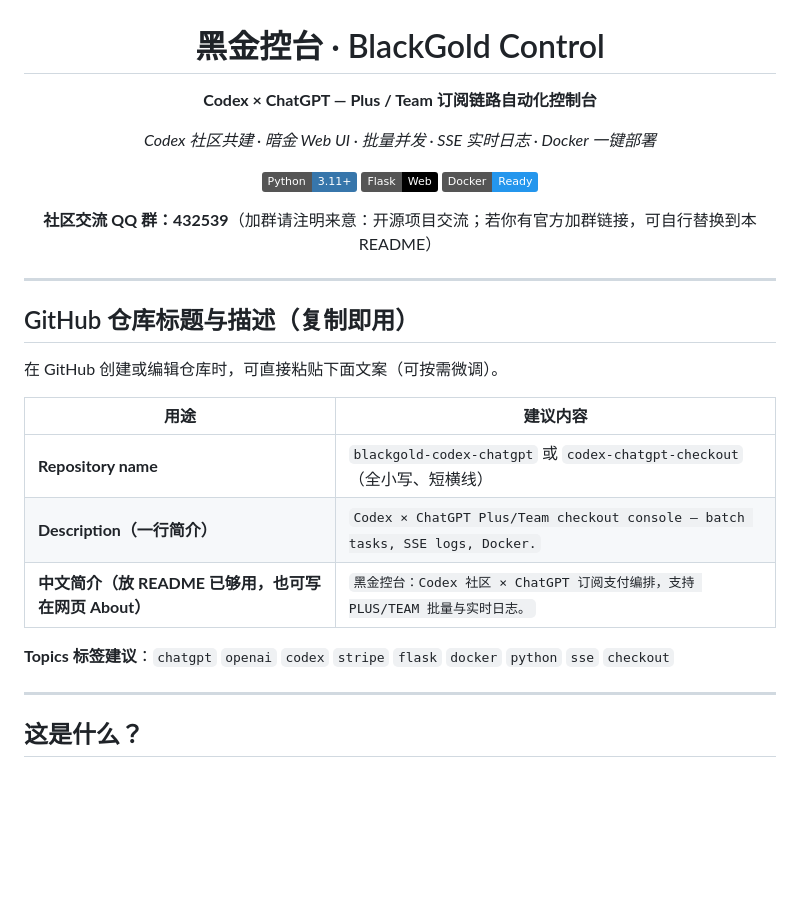
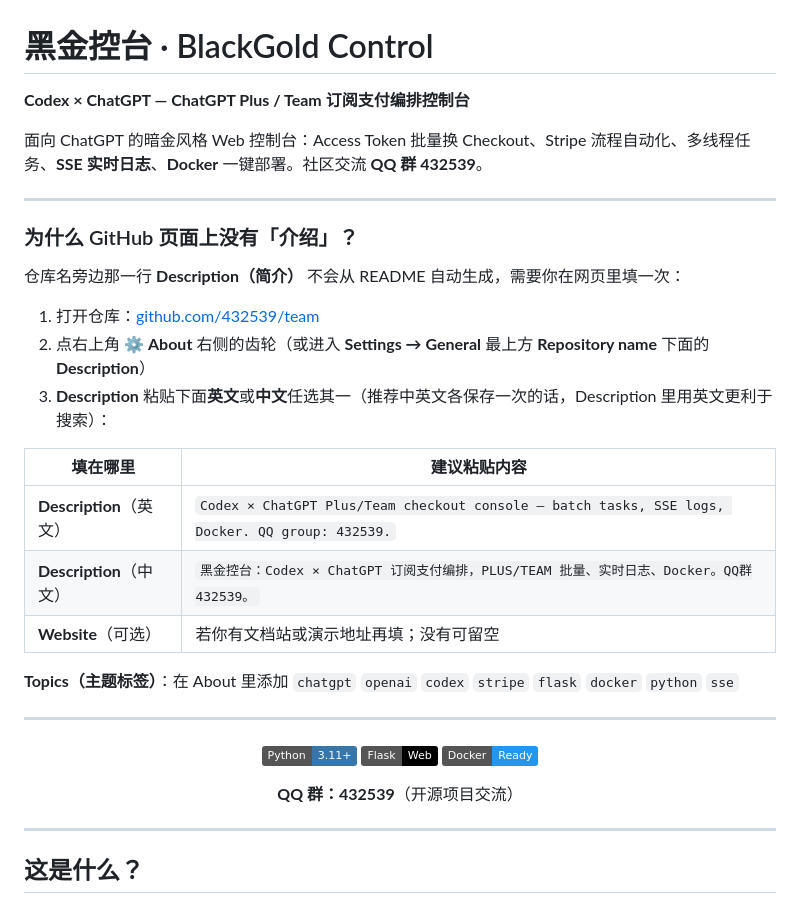
Before and after one commit to 432539/team, a Markdown page: README.md, the part around one of its changes. Rendered like a GitHub page; badges without logos; blank space fills up the shorter version.

Commit message:
docs: prominent README title and GitHub About description guide
Made-with: Cursor

```diff
--- a/README.md
+++ b/README.md
@@ -3,30 +1,38 @@
 # 黑金控台 · BlackGold Control
 
-**Codex × ChatGPT — Plus / Team 订阅链路自动化控制台**
+**Codex × ChatGPT — ChatGPT Plus / Team 订阅支付编排控制台**
 
-*Codex 社区共建 · 暗金 Web UI · 批量并发 · SSE 实时日志 · Docker 一键部署*
+面向 ChatGPT 的暗金风格 Web 控制台：Access Token 批量换 Checkout、Stripe 流程自动化、多线程任务、**SSE 实时日志**、**Docker** 一键部署。社区交流 **QQ 群 432539**。
+
+---
+
+### 为什么 GitHub 页面上没有「介绍」？
+
+仓库名旁边那一行 **Description（简介）** 不会从 README 自动生成，需要你在网页里填一次：
+
+1. 打开仓库：[github.com/432539/team](https://github.com/432539/team)
+2. 点右上角 **⚙️ About** 右侧的齿轮（或进入 **Settings → General** 最上方 **Repository name** 下面的 **Description**）
+3. **Description** 粘贴下面**英文**或**中文**任选其一（推荐中英文各保存一次的话，Description 里用英文更利于搜索）：
+
+| 填在哪里 | 建议粘贴内容 |
+|----------|----------------|
+| **Description**（英文） | `Codex × ChatGPT Plus/Team checkout console — batch tasks, SSE logs, Docker. QQ group: 432539.` |
+| **Description**（中文） | `黑金控台：Codex × ChatGPT 订阅支付编排，PLUS/TEAM 批量、实时日志、Docker。QQ群432539。` |
+| **Website**（可选） | 若你有文档站或演示地址再填；没有可留空 |
+
+**Topics（主题标签）**：在 About 里添加 `chatgpt` `openai` `codex` `stripe` `flask` `docker` `python` `sse`
+
+---
+
+<div align="center">
 
 [![Python](https://img.shields.io/badge/Python-3.11+-3776AB?style=flat&logo=python&logoColor=white)](https://www.python.org/)
 [![Flask](https://img.shields.io/badge/Flask-Web-000000?style=flat&logo=flask&logoColor=white)](https://flask.palletsprojects.com/)
 [![Docker](https://img.shields.io/badge/Docker-Ready-2496ED?style=flat&logo=docker&logoColor=white)](https://www.docker.com/)
 
-**社区交流 QQ 群：432539**（加群请注明来意：开源项目交流；若你有官方加群链接，可自行替换到本 README）
+**QQ 群：432539**（开源项目交流）
 
 </div>
-
----
-
-## GitHub 仓库标题与描述（复制即用）
-
-在 GitHub 创建或编辑仓库时，可直接粘贴下面文案（可按需微调）。
-
-| 用途 | 建议内容 |
-|------|----------|
-| **Repository name** | `blackgold-codex-chatgpt` 或 `codex-chatgpt-checkout`（全小写、短横线） |
-| **Description（一行简介）** | `Codex × ChatGPT Plus/Team checkout console — batch tasks, SSE logs, Docker.` |
-| **中文简介（放 README 已够用，也可写在网页 About）** | `黑金控台：Codex 社区 × ChatGPT 订阅支付编排，支持 PLUS/TEAM 批量与实时日志。` |
-
-**Topics 标签建议**：`chatgpt` `openai` `codex` `stripe` `flask` `docker` `python` `sse` `checkout`
 
 ---
 
```
Also changed, not shown: other parts of README.md (+0 -2 lines).
